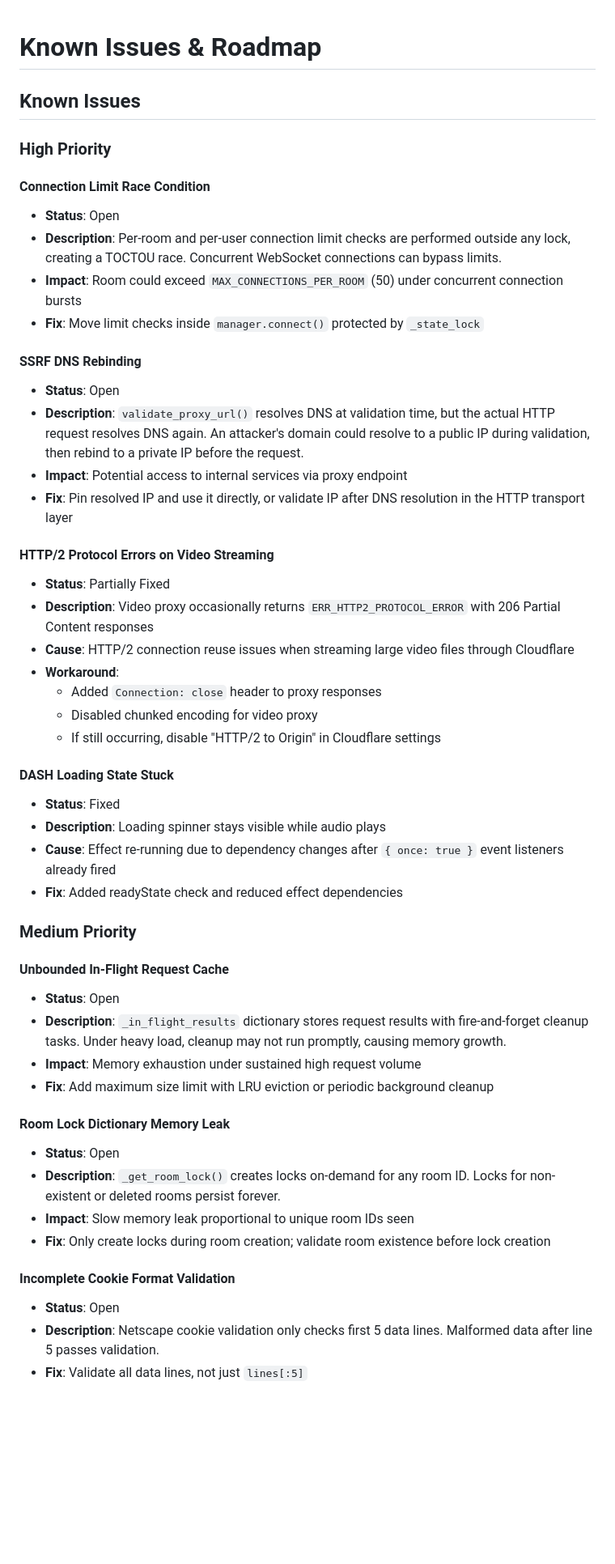
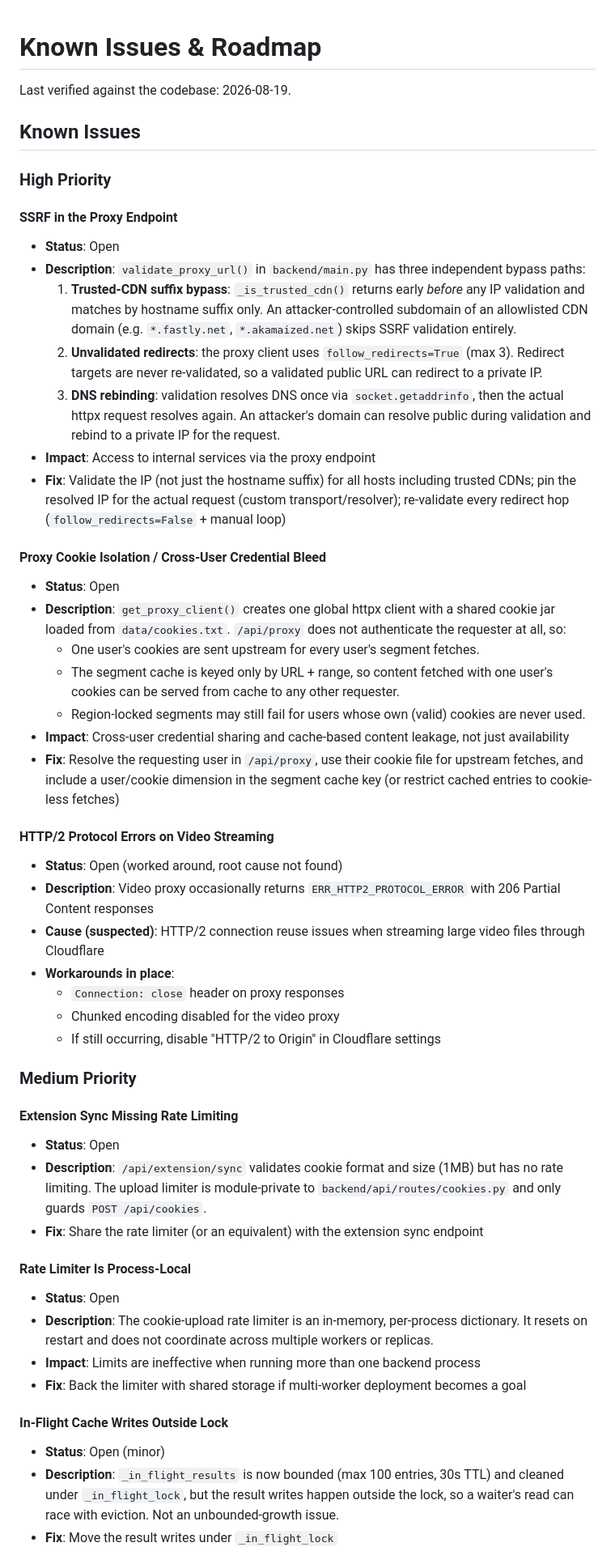
Before and after one commit to rennerdo30/watch-together, a Markdown page: ISSUES.md, the part around one of its changes. Shown at 81% size. Drawn GitHub-style; blank space fills up the shorter version.

```diff
--- a/ISSUES.md
+++ b/ISSUES.md
@@ -1,52 +1,71 @@
 # Known Issues & Roadmap
+
+Last verified against the codebase: 2026-08-19.
 
 ## Known Issues
 
 ### High Priority
 
-#### Connection Limit Race Condition
+#### SSRF in the Proxy Endpoint
 - **Status**: Open
-- **Description**: Per-room and per-user connection limit checks are performed outside any lock, creating a TOCTOU race. Concurrent WebSocket connections can bypass limits.
-- **Impact**: Room could exceed `MAX_CONNECTIONS_PER_ROOM` (50) under concurrent connection bursts
-- **Fix**: Move limit checks inside `manager.connect()` protected by `_state_lock`
+- **Description**: `validate_proxy_url()` in `backend/main.py` has three independent bypass paths:
+  1. **Trusted-CDN suffix bypass**: `_is_trusted_cdn()` returns early *before* any IP validation and
+     matches by hostname suffix only. An attacker-controlled subdomain of an allowlisted CDN domain
+     (e.g. `*.fastly.net`, `*.akamaized.net`) skips SSRF validation entirely.
+  2. **Unvalidated redirects**: the proxy client uses `follow_redirects=True` (max 3). Redirect
+     targets are never re-validated, so a validated public URL can redirect to a private IP.
+  3. **DNS rebinding**: validation resolves DNS once via `socket.getaddrinfo`, then the actual
+     httpx request resolves again. An attacker's domain can resolve public during validation and
+     rebind to a private IP for the request.
+- **Impact**: Access to internal services via the proxy endpoint
+- **Fix**: Validate the IP (not just the hostname suffix) for all hosts including trusted CDNs; pin
+  the resolved IP for the actual request (custom transport/resolver); re-validate every redirect hop
+  (`follow_redirects=False` + manual loop)
 
-#### SSRF DNS Rebinding
+#### Proxy Cookie Isolation / Cross-User Credential Bleed
 - **Status**: Open
-- **Description**: `validate_proxy_url()` resolves DNS at validation time, but the actual HTTP request resolves DNS again. An attacker's domain could resolve to a public IP during validation, then rebind to a private IP before the request.
-- **Impact**: Potential access to internal services via proxy endpoint
-- **Fix**: Pin resolved IP and use it directly, or validate IP after DNS resolution in the HTTP transport layer
+- **Description**: `get_proxy_client()` creates one global httpx client with a shared cookie jar
+  loaded from `data/cookies.txt`. `/api/proxy` does not authenticate the requester at all, so:
+  - One user's cookies are sent upstream for every user's segment fetches.
+  - The segment cache is keyed only by URL + range, so content fetched with one user's cookies can
+    be served from cache to any other requester.
+  - Region-locked segments may still fail for users whose own (valid) cookies are never used.
+- **Impact**: Cross-user credential sharing and cache-based content leakage, not just availability
+- **Fix**: Resolve the requesting user in `/api/proxy`, use their cookie file for upstream fetches,
+  and include a user/cookie dimension in the segment cache key (or restrict cached entries to
+  cookie-less fetches)
 
 #### HTTP/2 Protocol Errors on Video Streaming
-- **Status**: Partially Fixed
-- **Description**: Video proxy occasionally returns `ERR_HTTP2_PROTOCOL_ERROR` with 206 Partial Content responses
-- **Cause**: HTTP/2 connection reuse issues when streaming large video files through Cloudflare
-- **Workaround**:
-  - Added `Connection: close` header to proxy responses
-  - Disabled chunked encoding for video proxy
+- **Status**: Open (worked around, root cause not found)
+- **Description**: Video proxy occasionally returns `ERR_HTTP2_PROTOCOL_ERROR` with 206 Partial
+  Content responses
+- **Cause (suspected)**: HTTP/2 connection reuse issues when streaming large video files through
+  Cloudflare
+- **Workarounds in place**:
+  - `Connection: close` header on proxy responses
+  - Chunked encoding disabled for the video proxy
   - If still occurring, disable "HTTP/2 to Origin" in Cloudflare settings
-
-#### DASH Loading State Stuck
-- **Status**: Fixed
-- **Description**: Loading spinner stays visible while audio plays
-- **Cause**: Effect re-running due to dependency changes after `{ once: true }` event listeners already fired
-- **Fix**: Added readyState check and reduced effect dependencies
 
 ### Medium Priority
 
-#### Unbounded In-Flight Request Cache
+#### Extension Sync Missing Rate Limiting
 - **Status**: Open
-- **Description**: `_in_flight_results` dictionary stores request results with fire-and-forget cleanup tasks. Under heavy load, cleanup may not run promptly, causing memory growth.
-- **Impact**: Memory exhaustion under sustained high request volume
-- **Fix**: Add maximum size limit with LRU eviction or periodic background cleanup
+- **Description**: `/api/extension/sync` validates cookie format and size (1MB) but has no rate
+  limiting. The upload limiter is module-private to `backend/api/routes/cookies.py` and only guards
+  `POST /api/cookies`.
+- **Fix**: Share the rate limiter (or an equivalent) with the extension sync endpoint
 
-#### Room Lock Dictionary Memory Leak
+#### Rate Limiter Is Process-Local
 - **Status**: Open
-- **Description**: `_get_room_lock()` creates locks on-demand for any room ID. Locks for non-existent or deleted rooms persist forever.
-- **Impact**: Slow memory leak proportional to unique room IDs seen
-- **Fix**: Only create locks during room creation; validate room existence before lock creation
+- **Description**: The cookie-upload rate limiter is an in-memory, per-process dictionary. It resets
+  on restart and does not coordinate across multiple workers or replicas.
+- **Impact**: Limits are ineffective when running more than one backend process
+- **Fix**: Back the limiter with shared storage if multi-worker deployment becomes a goal
 
-#### Incomplete Cookie Format Validation
-- **Status**: Open
-- **Description**: Netscape cookie validation only checks first 5 data lines. Malformed data after line 5 passes validation.
-- **Fix**: Validate all data lines, not just `lines[:5]`
+#### In-Flight Cache Writes Outside Lock
+- **Status**: Open (minor)
+- **Description**: `_in_flight_results` is now bounded (max 100 entries, 30s TTL) and cleaned under
+  `_in_flight_lock`, but the result writes happen outside the lock, so a waiter's read can race
+  with eviction. Not an unbounded-growth issue.
+- **Fix**: Move the result writes under `_in_flight_lock`
 
```
Also changed, not shown: other parts of ISSUES.md (+32 -32 lines), CHANGELOG.md (+7 -0 lines).
